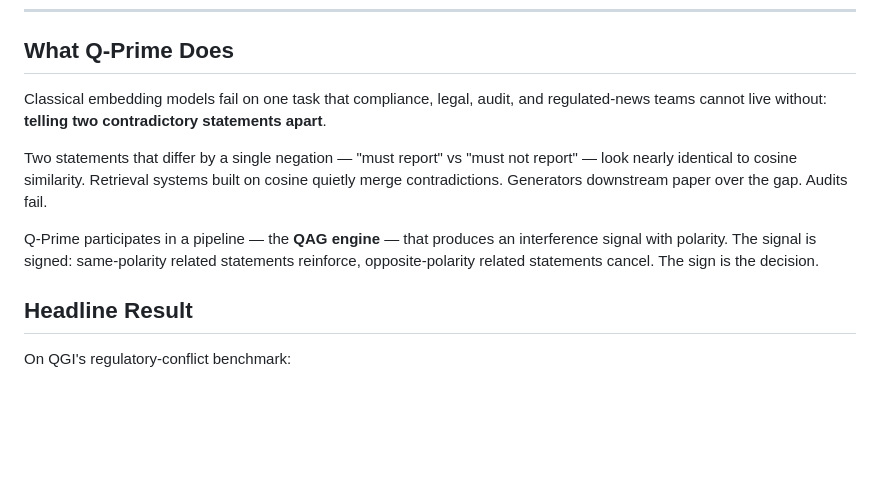
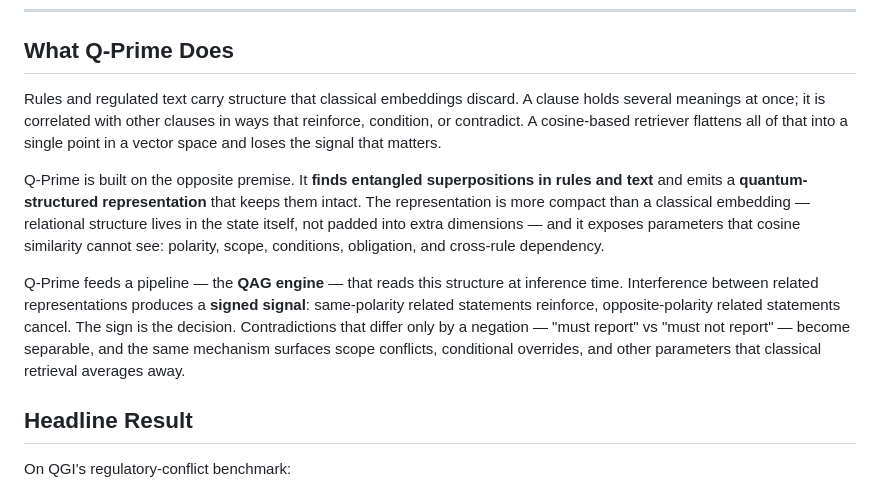
Before and after one commit to Quantum-General-Intelligence/QGI-Embedding-Model-Q-Prime, a Markdown page: README.md, the part around the change. Rendered like a GitHub page; blank space fills up the shorter version.

Commit message:
Rewrite "What Q-Prime Does" around entanglement/superposition
Frame Q-Prime as finding entangled superpositions in rules and text and
emitting a compact quantum-structured representation. Contradiction
detection is reframed as one consequence of the mechanism, alongside
scope conflicts, conditional overrides, and other parameters classical
embeddings cannot expose.

Made-with: Cursor

```diff
--- a/README.md
+++ b/README.md
@@ -28,11 +28,11 @@ Q-Prime is accessed **as a managed API**. Weights are not distributed. See [How
 
 ## What Q-Prime Does
 
-Classical embedding models fail on one task that compliance, legal, audit, and regulated-news teams cannot live without: **telling two contradictory statements apart**.
+Rules and regulated text carry structure that classical embeddings discard. A clause holds several meanings at once; it is correlated with other clauses in ways that reinforce, condition, or contradict. A cosine-based retriever flattens all of that into a single point in a vector space and loses the signal that matters.
 
-Two statements that differ by a single negation — "must report" vs "must not report" — look nearly identical to cosine similarity. Retrieval systems built on cosine quietly merge contradictions. Generators downstream paper over the gap. Audits fail.
+Q-Prime is built on the opposite premise. It **finds entangled superpositions in rules and text** and emits a **quantum-structured representation** that keeps them intact. The representation is more compact than a classical embedding — relational structure lives in the state itself, not padded into extra dimensions — and it exposes parameters that cosine similarity cannot see: polarity, scope, conditions, obligation, and cross-rule dependency.
 
-Q-Prime participates in a pipeline — the **QAG engine** — that produces an interference signal with polarity. The signal is signed: same-polarity related statements reinforce, opposite-polarity related statements cancel. The sign is the decision.
+Q-Prime feeds a pipeline — the **QAG engine** — that reads this structure at inference time. Interference between related representations produces a **signed signal**: same-polarity related statements reinforce, opposite-polarity related statements cancel. The sign is the decision. Contradictions that differ only by a negation — "must report" vs "must not report" — become separable, and the same mechanism surfaces scope conflicts, conditional overrides, and other parameters that classical retrieval averages away.
 
 ## Headline Result
 
```
